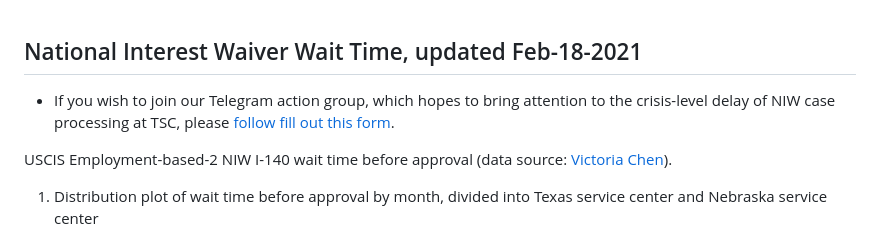
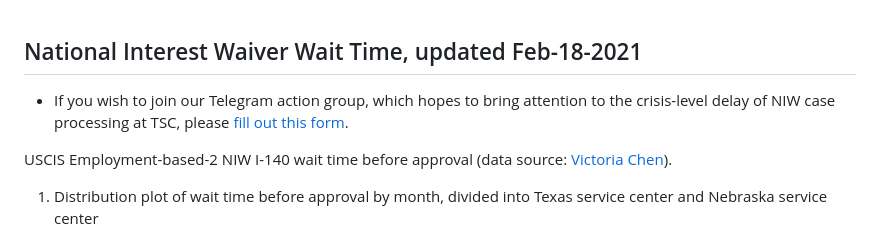
Before and after one commit to happy-fish-01/National_interest_waiver_waittime, a Markdown page: README.md, the part around the change. GitHub-like rendering.

Commit message:
update Feb-18

```diff
--- a/README.md
+++ b/README.md
@@ -1,5 +1,5 @@
 ## National Interest Waiver Wait Time, updated Feb-18-2021
-* If you wish to join our Telegram action group, which hopes to bring attention to the crisis-level delay of NIW case processing at TSC, please [follow fill out this form](https://docs.google.com/forms/d/194Vp6uimucdul6iqtNFB1HSKz_z75RKsQ-cp3z7f8YY/viewform?edit_requested=true).
+* If you wish to join our Telegram action group, which hopes to bring attention to the crisis-level delay of NIW case processing at TSC, please [fill out this form](https://docs.google.com/forms/d/194Vp6uimucdul6iqtNFB1HSKz_z75RKsQ-cp3z7f8YY/viewform?edit_requested=true).
 
 USCIS Employment-based-2 NIW I-140 wait time before approval (data source: [Victoria Chen](https://www.wegreened.com/eb1_niw_approvals)).
 
```
Also changed, not shown: fig1.png.
